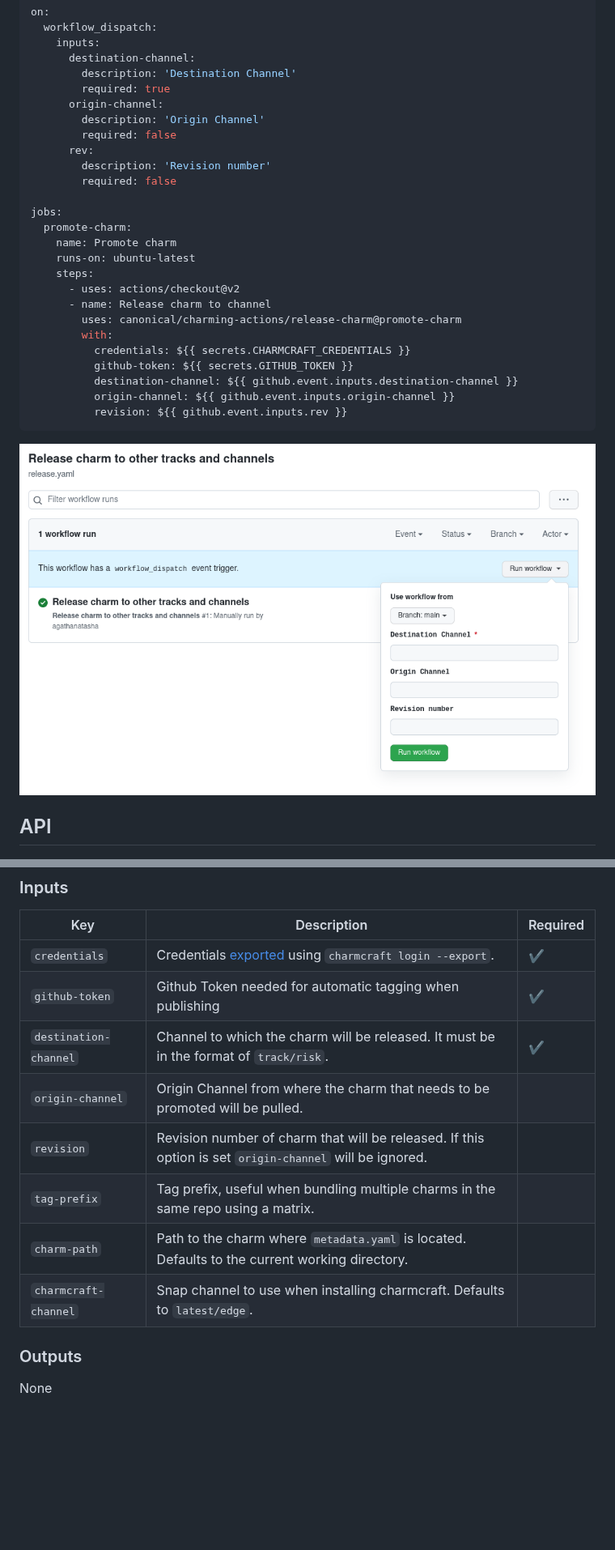
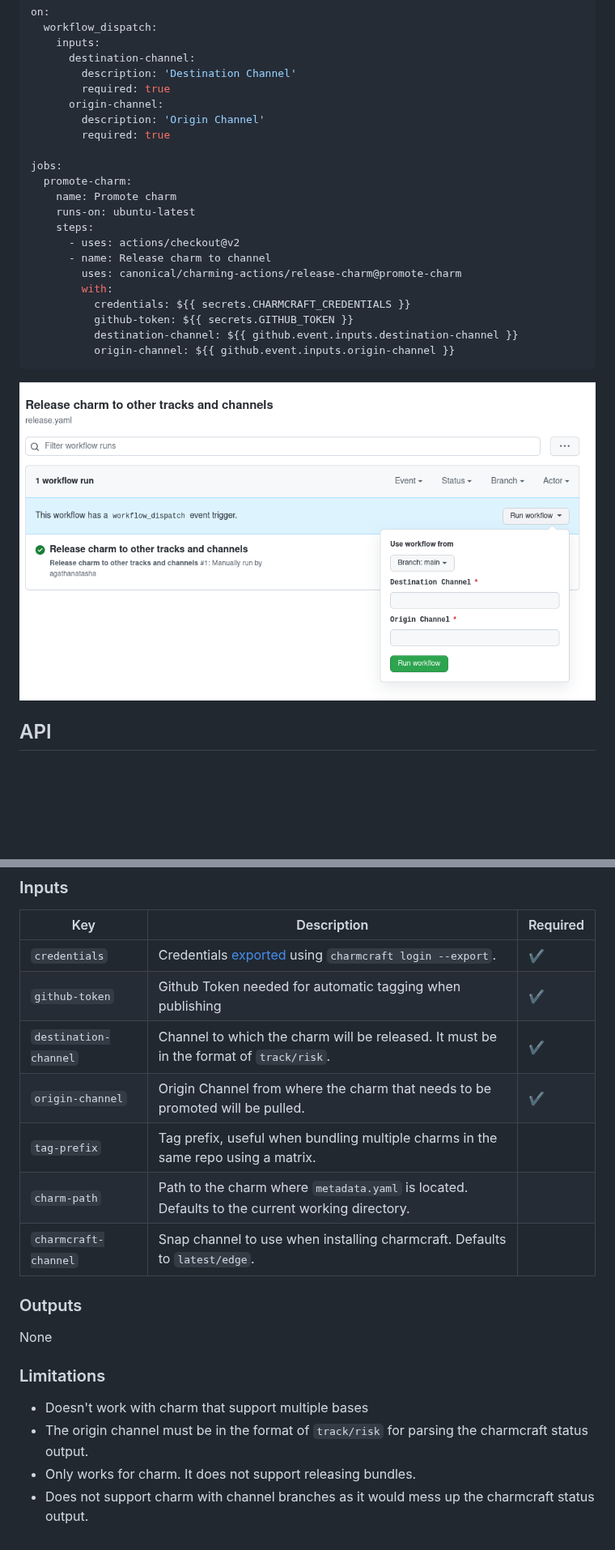
Before and after one commit to canonical/charming-actions, a Markdown page: release-charm/README.md, 2 parts joined by grey strips. Shown at 81% size. Rendered like a GitHub page; pictures changed too: release-charm/dispatch_release_action_form.png; blank space fills up the shorter version.

Commit message:
no longer support revision number as input

````diff
--- a/release-charm/README.md
+++ b/release-charm/README.md
@@ -15,10 +15,7 @@ on:
         required: true
       origin-channel:
         description: 'Origin Channel'
-        required: false
-      rev:
-        description: 'Revision number'
-        required: false
+        required: true
 
 jobs:
   promote-charm:
@@ -33,7 +30,6 @@ jobs:
           github-token: ${{ secrets.GITHUB_TOKEN }}
           destination-channel: ${{ github.event.inputs.destination-channel }}
           origin-channel: ${{ github.event.inputs.origin-channel }}
-          revision: ${{ github.event.inputs.rev }}
 ```
 
 ![Manual dispatch release charm action form screenshot](dispatch_release_action_form.png "Manual dispatch release charm action form screenshot")
@@ -46,8 +42,7 @@ jobs:
 | `credentials`        | Credentials [exported](https://juju.is/docs/sdk/remote-env-auth) using `charmcraft login --export`.     | ✔️       |
 | `github-token`       | Github Token needed for automatic tagging when publishing                                               | ✔️       |
 | `destination-channel`| Channel to which the charm will be released. It must be in the format of `track/risk`.                  | ✔️       |
-| `origin-channel`     | Origin Channel from where the charm that needs to be promoted will be pulled.                           |          |
-| `revision`           | Revision number of charm that will be released. If this option is set `origin-channel` will be ignored. |          |
+| `origin-channel`     | Origin Channel from where the charm that needs to be promoted will be pulled.                           | ✔️       |
 | `tag-prefix`         | Tag prefix, useful when bundling multiple charms in the same repo using a matrix.                       |          |
 | `charm-path`         | Path to the charm where `metadata.yaml` is located. Defaults to the current working directory.      |          |
 | `charmcraft-channel` | Snap channel to use when installing charmcraft. Defaults to `latest/edge`.                              |          |
@@ -55,3 +50,9 @@ jobs:
 ### Outputs
 
 None
+
+### Limitations
+- Doesn't work with charm that support multiple bases
+- The origin channel must be in the format of `track/risk` for parsing the charmcraft status output.
+- Only works for charm. It does not support releasing bundles.
+- Does not support charm with channel branches as it would mess up the charmcraft status output.
````
Also changed, not shown: 12 other files.
